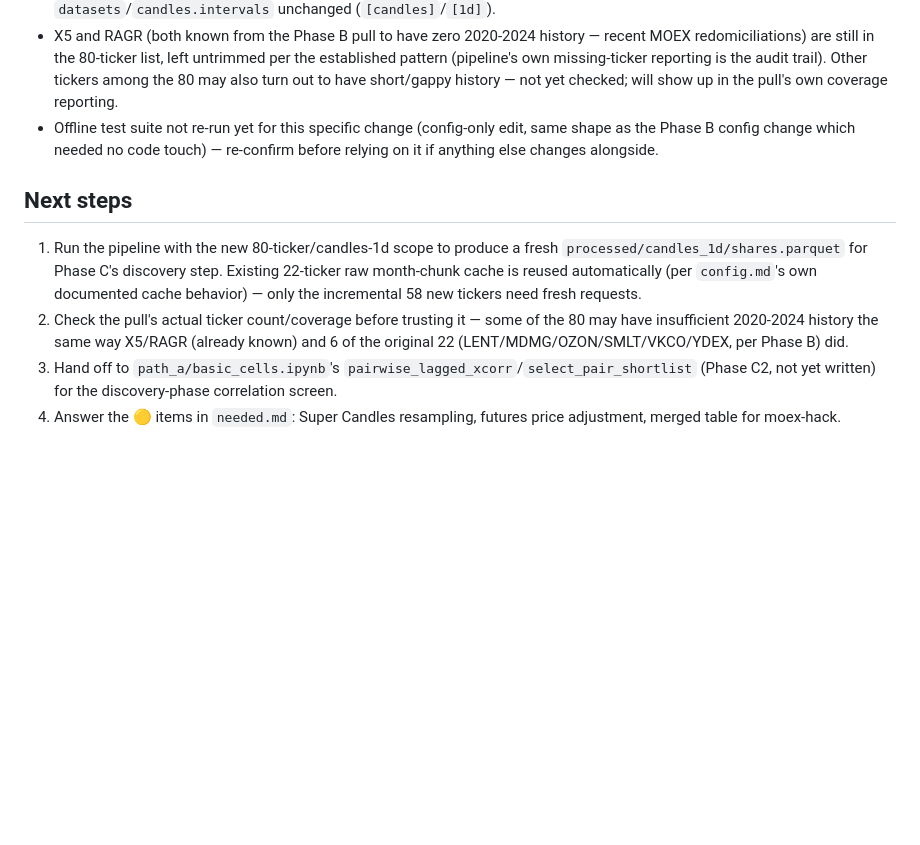
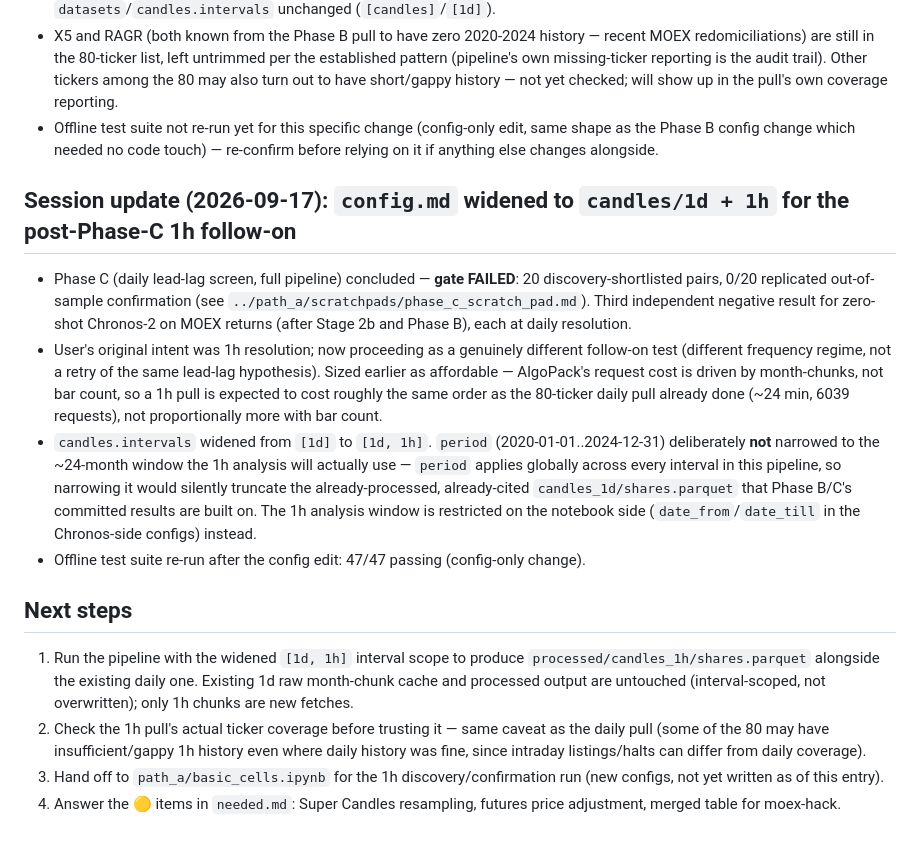
Before and after one commit to Lutyyyyy/moex-chronos2, a Markdown page: algo_data/current_state.md, the part around the change. GitHub-like rendering; blank space fills up the shorter version.

```diff
--- a/algo_data/current_state.md
+++ b/algo_data/current_state.md
@@ -72,14 +72,33 @@ _Last updated: 2026-09-17 (equity universe selection added; adopted by ../moex-h
   the Phase B config change which needed no code touch) — re-confirm before relying on it if
   anything else changes alongside.
 
+## Session update (2026-09-17): `config.md` widened to `candles/1d + 1h` for the post-Phase-C 1h follow-on
+
+- Phase C (daily lead-lag screen, full pipeline) concluded — **gate FAILED**: 20
+  discovery-shortlisted pairs, 0/20 replicated out-of-sample confirmation (see
+  `../path_a/scratchpads/phase_c_scratch_pad.md`). Third independent negative result for
+  zero-shot Chronos-2 on MOEX returns (after Stage 2b and Phase B), each at daily resolution.
+- User's original intent was 1h resolution; now proceeding as a genuinely different follow-on
+  test (different frequency regime, not a retry of the same lead-lag hypothesis). Sized
+  earlier as affordable — AlgoPack's request cost is driven by month-chunks, not bar count,
+  so a 1h pull is expected to cost roughly the same order as the 80-ticker daily pull already
+  done (~24 min, 6039 requests), not proportionally more with bar count.
+- `candles.intervals` widened from `[1d]` to `[1d, 1h]`. `period` (2020-01-01..2024-12-31)
+  deliberately **not** narrowed to the ~24-month window the 1h analysis will actually use —
+  `period` applies globally across every interval in this pipeline, so narrowing it would
+  silently truncate the already-processed, already-cited `candles_1d/shares.parquet` that
+  Phase B/C's committed results are built on. The 1h analysis window is restricted on the
+  notebook side (`date_from`/`date_till` in the Chronos-side configs) instead.
+- Offline test suite re-run after the config edit: 47/47 passing (config-only change).
+
 ## Next steps
-1. Run the pipeline with the new 80-ticker/candles-1d scope to produce a fresh
-   `processed/candles_1d/shares.parquet` for Phase C's discovery step. Existing 22-ticker raw
-   month-chunk cache is reused automatically (per `config.md`'s own documented cache
-   behavior) — only the incremental 58 new tickers need fresh requests.
-2. Check the pull's actual ticker count/coverage before trusting it — some of the 80 may have
-   insufficient 2020-2024 history the same way X5/RAGR (already known) and 6 of the original
-   22 (LENT/MDMG/OZON/SMLT/VKCO/YDEX, per Phase B) did.
-3. Hand off to `path_a/basic_cells.ipynb`'s `pairwise_lagged_xcorr`/`select_pair_shortlist`
-   (Phase C2, not yet written) for the discovery-phase correlation screen.
+1. Run the pipeline with the widened `[1d, 1h]` interval scope to produce
+   `processed/candles_1h/shares.parquet` alongside the existing daily one. Existing 1d raw
+   month-chunk cache and processed output are untouched (interval-scoped, not overwritten);
+   only 1h chunks are new fetches.
+2. Check the 1h pull's actual ticker coverage before trusting it — same caveat as the daily
+   pull (some of the 80 may have insufficient/gappy 1h history even where daily history was
+   fine, since intraday listings/halts can differ from daily coverage).
+3. Hand off to `path_a/basic_cells.ipynb` for the 1h discovery/confirmation run (new configs,
+   not yet written as of this entry).
 4. Answer the 🟡 items in `needed.md`: Super Candles resampling, futures price adjustment, merged table for moex-hack.
```
Also changed, not shown: algo_data/.claude/CLAUDE.md (+2 -1 lines), algo_data/config.md (+20 -2 lines).
